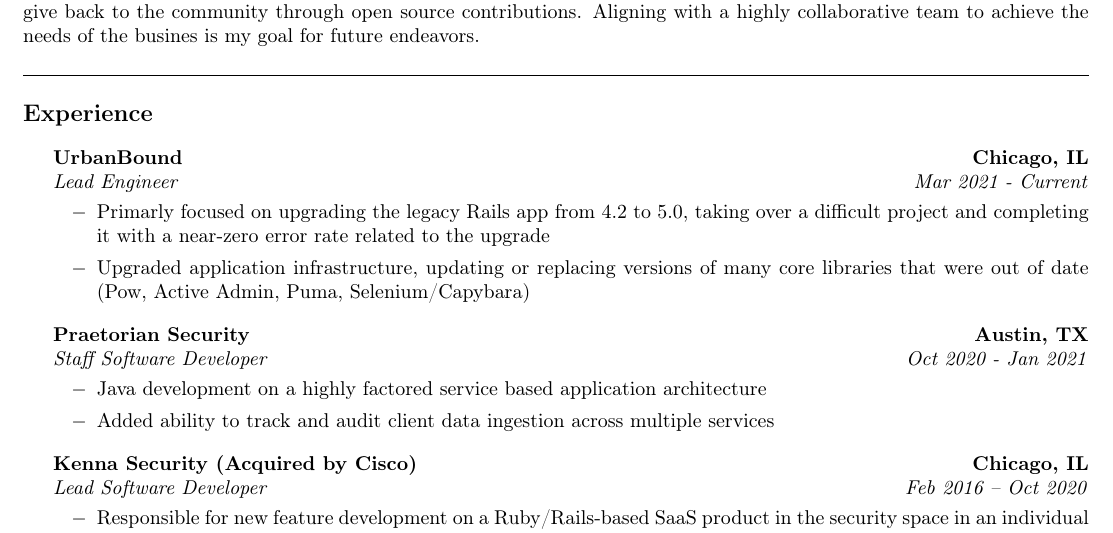
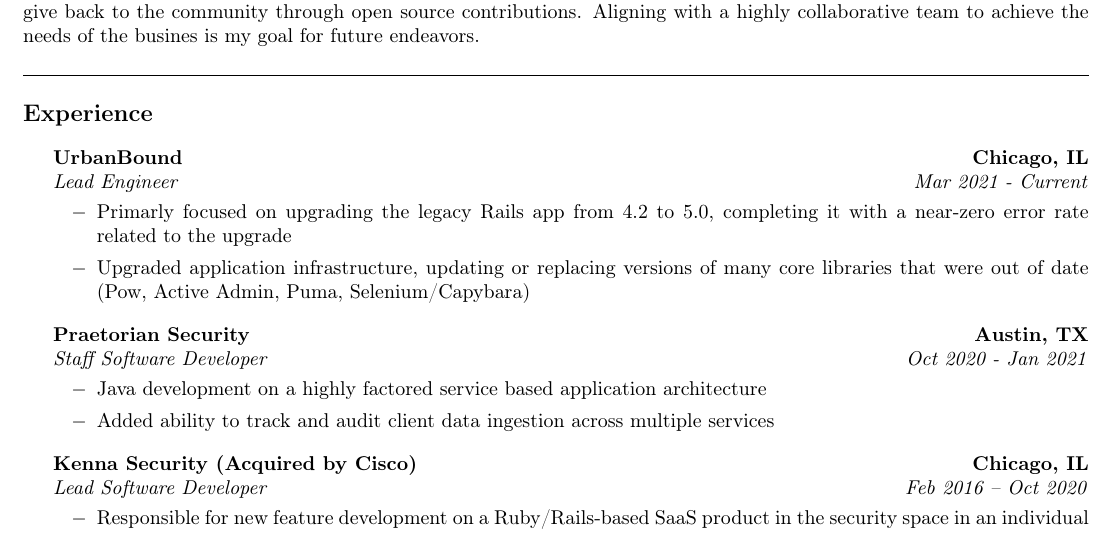
Before and after one commit to runningferret/resume, a LaTeX CV (resume.tex): part of page 1 of 2, cut so that both start at the same text. Compiled offline with pdfLaTeX.

Commit message:
Update wording on UB description

```diff
--- a/resume.tex
+++ b/resume.tex
@@ -53,7 +53,7 @@
   \begin{itemize}
   \renewcommand{\labelitemi}{$-$}
   \vspace{-0.1in}
-    \item Primarly focused on upgrading the legacy Rails app from 4.2 to 5.0, taking over a difficult project and completing it with a near-zero error rate related to the upgrade
+    \item Primarly focused on upgrading the legacy Rails app from 4.2 to 5.0, completing it with a near-zero error rate related to the upgrade
     \item Upgraded application infrastructure, updating or replacing versions of many core libraries that were out of date (Pow, Active Admin, Puma, Selenium/Capybara)
   \end{itemize}
 \end{indentsection}
```
Also changed, not shown: resume.pdf.
